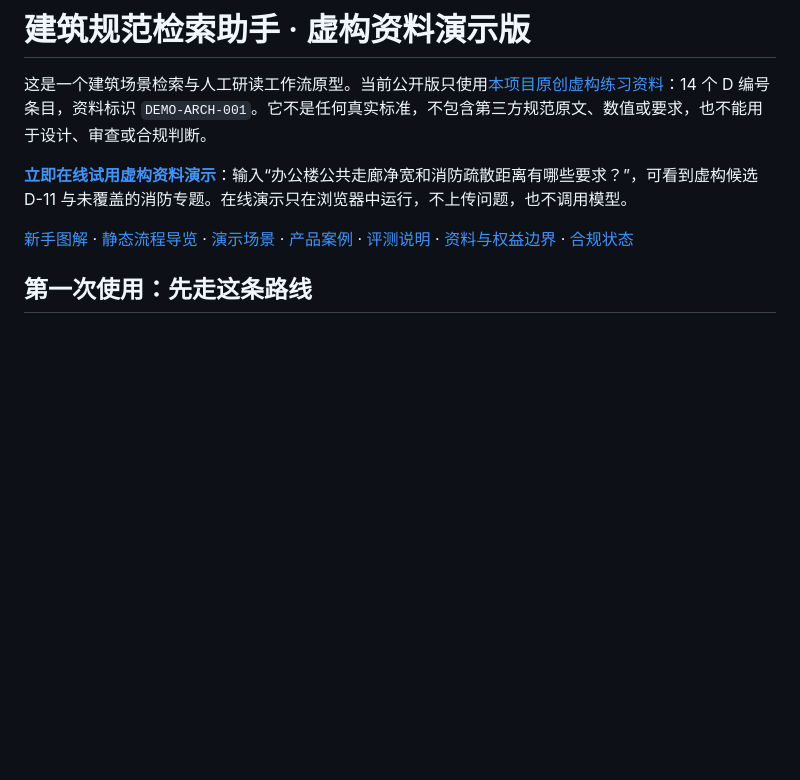
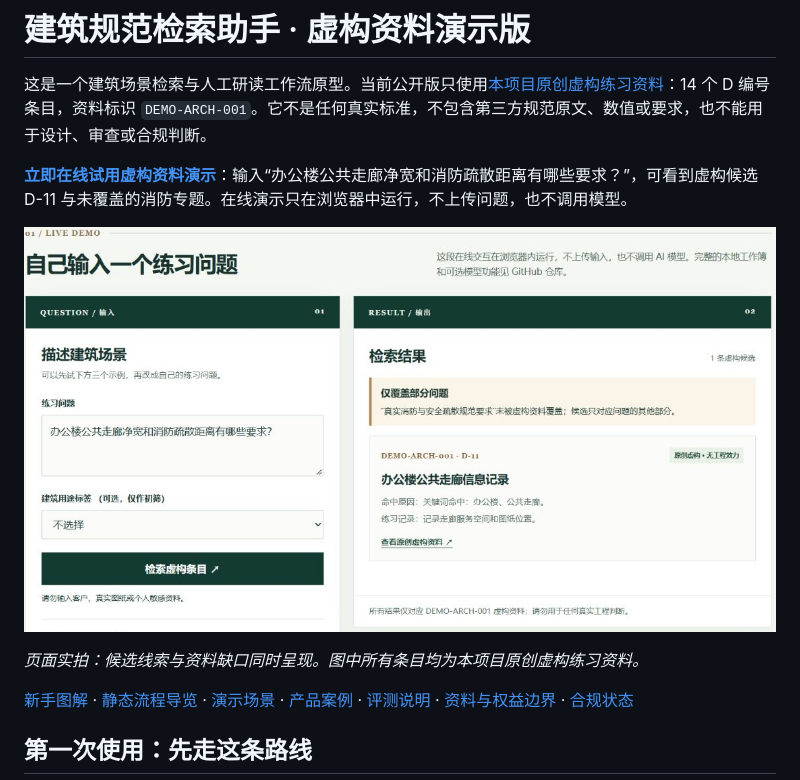
Before and after one commit to ghgg25043-byte/building-code-assistant, a Markdown page: README.md, the part around the change. GitHub-like rendering; pictures changed too: assets/product-workspace.png (added); blank space fills up the shorter version.

Commit message:
Add product screenshot and social preview (#3)
Co-authored-by: zycj <294794517+ghgg25043-byte@users.noreply.github.com>

```diff
--- a/README.md
+++ b/README.md
@@ -3,6 +3,10 @@
 这是一个建筑场景检索与人工研读工作流原型。当前公开版只使用[本项目原创虚构练习资料](data/demo-source.md)：14 个 D 编号条目，资料标识 `DEMO-ARCH-001`。它不是任何真实标准，不包含第三方规范原文、数值或要求，也不能用于设计、审查或合规判断。
 
 **[立即在线试用虚构资料演示](https://ghgg25043-byte.github.io/building-code-assistant/)**：输入“办公楼公共走廊净宽和消防疏散距离有哪些要求？”，可看到虚构候选 D-11 与未覆盖的消防专题。在线演示只在浏览器中运行，不上传问题，也不调用模型。
+
+![在线演示工作台截图：左侧输入公共走廊与消防疏散练习问题，右侧同时显示 D-11 虚构候选和未覆盖专题提示](assets/product-workspace.png)
+
+*页面实拍：候选线索与资料缺口同时呈现。图中所有条目均为本项目原创虚构练习资料。*
 
 [新手图解](docs/quickstart.md) · [静态流程导览](https://ghgg25043-byte.github.io/building-code-assistant/walkthrough.html) · [演示场景](docs/demo.md) · [产品案例](docs/case-study.md) · [评测说明](docs/evaluation.md) · [资料与权益边界](docs/data-sources.md) · [合规状态](COMPLIANCE_STATUS.md)
 
```
Also changed, not shown: CHANGELOG.md (+1 -0 lines), assets/README.md (added, +7 -0 lines), assets/social-preview.png (added), 1 other file.
